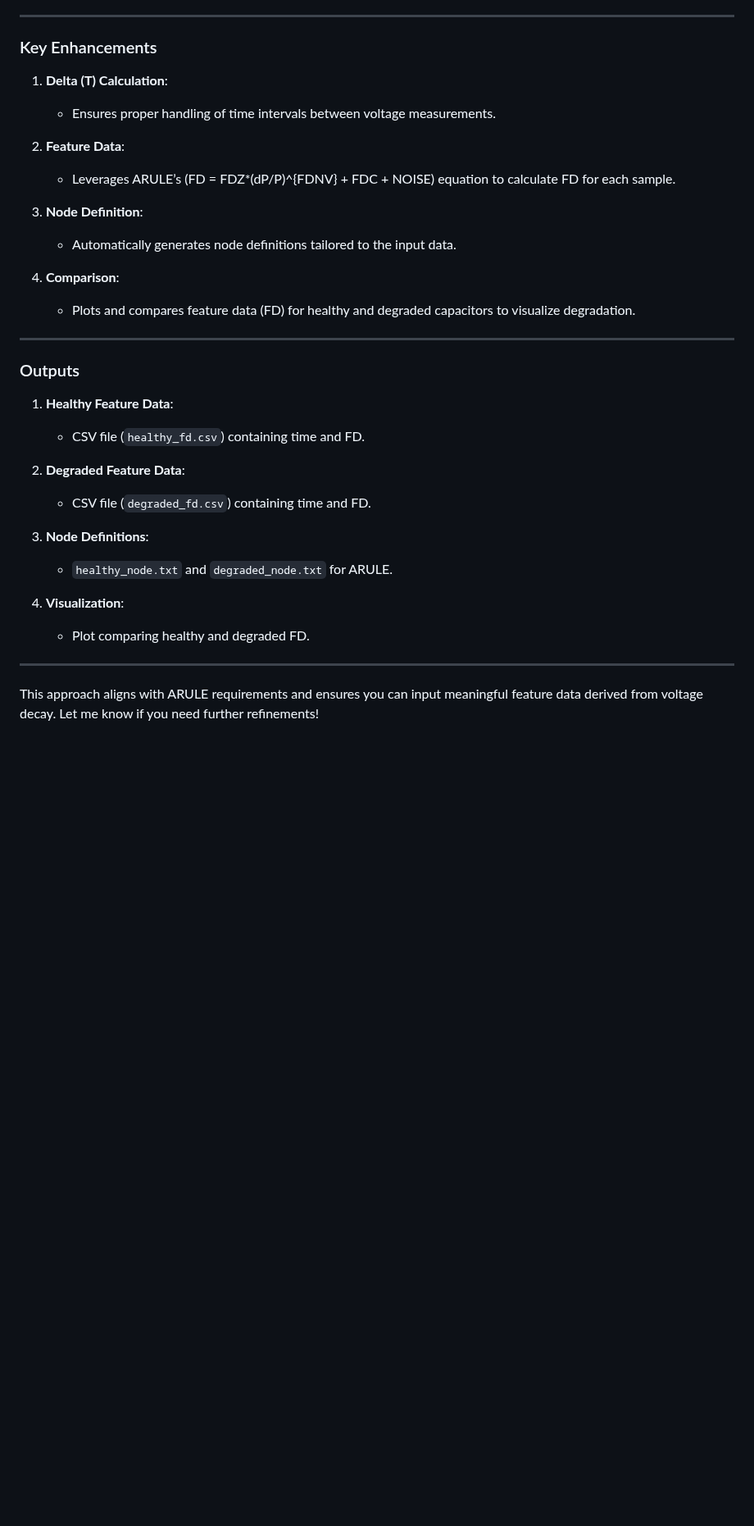
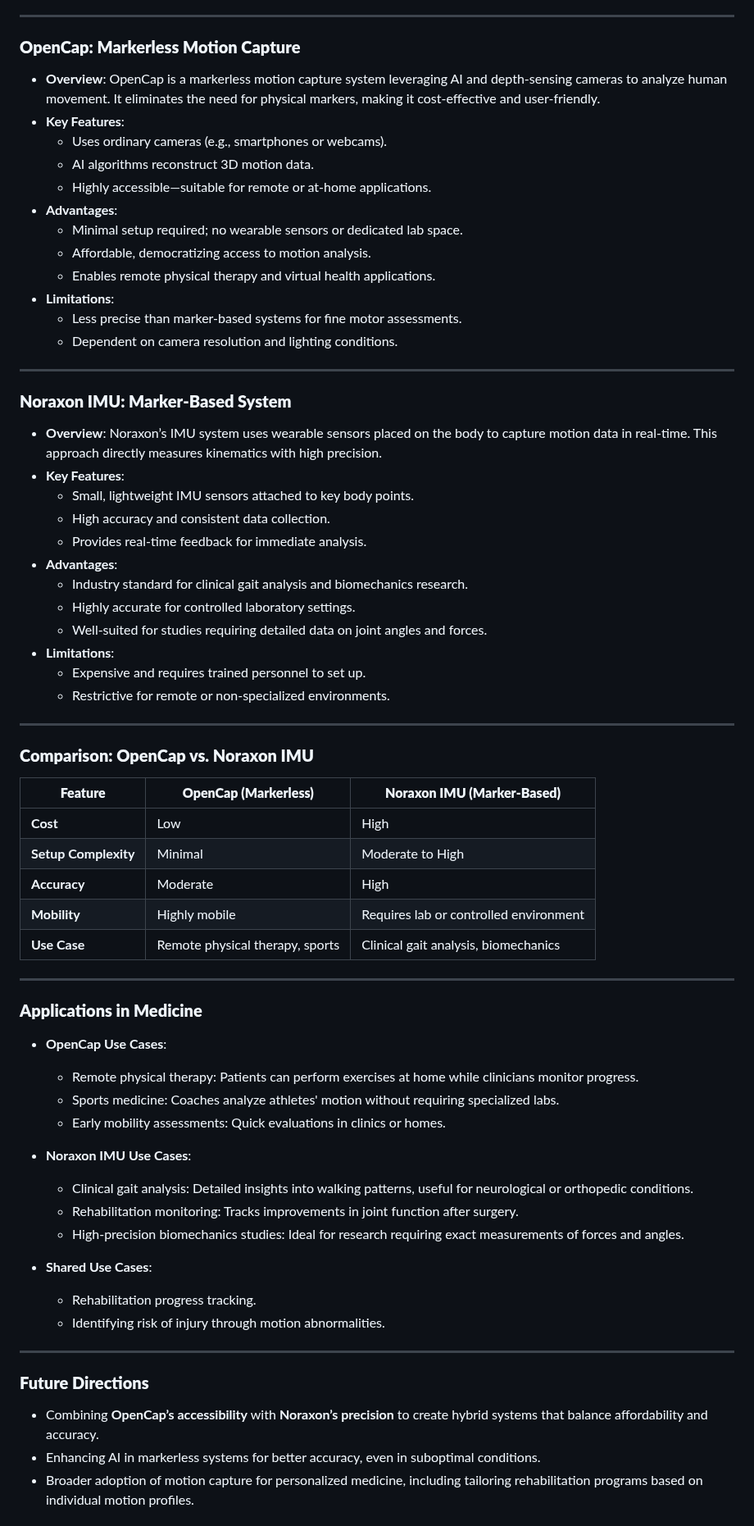
Before and after one commit to qusai033/ENGR498GUI, a Markdown page: Receive.md, the part around one of its changes. Shown at 82% size. Rendered like a GitHub page; blank space fills up the shorter version.

```diff
--- a/Receive.md
+++ b/Receive.md
@@ -109,34 +12,68 @@ plt.show()
 
 ---
 
-### Key Enhancements
-1. **Delta \(T\) Calculation**:
-   - Ensures proper handling of time intervals between voltage measurements.
-
-2. **Feature Data**:
-   - Leverages ARULE’s \(FD = FDZ*(dP/P)^{FDNV} + FDC + NOISE\) equation to calculate FD for each sample.
-
-3. **Node Definition**:
-   - Automatically generates node definitions tailored to the input data.
-
-4. **Comparison**:
-   - Plots and compares feature data (FD) for healthy and degraded capacitors to visualize degradation.
+### **OpenCap: Markerless Motion Capture**
+- **Overview**: OpenCap is a markerless motion capture system leveraging AI and depth-sensing cameras to analyze human movement. It eliminates the need for physical markers, making it cost-effective and user-friendly.
+- **Key Features**:
+  - Uses ordinary cameras (e.g., smartphones or webcams).
+  - AI algorithms reconstruct 3D motion data.
+  - Highly accessible—suitable for remote or at-home applications.
+- **Advantages**:
+  - Minimal setup required; no wearable sensors or dedicated lab space.
+  - Affordable, democratizing access to motion analysis.
+  - Enables remote physical therapy and virtual health applications.
+- **Limitations**:
+  - Less precise than marker-based systems for fine motor assessments.
+  - Dependent on camera resolution and lighting conditions.
 
 ---
 
-### Outputs
-1. **Healthy Feature Data**:
-   - CSV file (`healthy_fd.csv`) containing time and FD.
-
-2. **Degraded Feature Data**:
-   - CSV file (`degraded_fd.csv`) containing time and FD.
-
-3. **Node Definitions**:
-   - `healthy_node.txt` and `degraded_node.txt` for ARULE.
-
-4. **Visualization**:
-   - Plot comparing healthy and degraded FD.
+### **Noraxon IMU: Marker-Based System**
+- **Overview**: Noraxon’s IMU system uses wearable sensors placed on the body to capture motion data in real-time. This approach directly measures kinematics with high precision.
+- **Key Features**:
+  - Small, lightweight IMU sensors attached to key body points.
+  - High accuracy and consistent data collection.
+  - Provides real-time feedback for immediate analysis.
+- **Advantages**:
+  - Industry standard for clinical gait analysis and biomechanics research.
+  - Highly accurate for controlled laboratory settings.
+  - Well-suited for studies requiring detailed data on joint angles and forces.
+- **Limitations**:
+  - Expensive and requires trained personnel to set up.
+  - Restrictive for remote or non-specialized environments.
 
 ---
 
-This approach aligns with ARULE requirements and ensures you can input meaningful feature data derived from voltage decay. Let me know if you need further refinements!
+### **Comparison: OpenCap vs. Noraxon IMU**
+| **Feature**           | **OpenCap (Markerless)**            | **Noraxon IMU (Marker-Based)**          |
+|------------------------|-------------------------------------|------------------------------------------|
+| **Cost**              | Low                                | High                                     |
+| **Setup Complexity**  | Minimal                            | Moderate to High                         |
+| **Accuracy**          | Moderate                           | High                                     |
+| **Mobility**          | Highly mobile                      | Requires lab or controlled environment   |
+| **Use Case**          | Remote physical therapy, sports    | Clinical gait analysis, biomechanics     |
+
+---
+
+### **Applications in Medicine**
+- **OpenCap Use Cases**:
+  - Remote physical therapy: Patients can perform exercises at home while clinicians monitor progress.
+  - Sports medicine: Coaches analyze athletes' motion without requiring specialized labs.
+  - Early mobility assessments: Quick evaluations in clinics or homes.
+
+- **Noraxon IMU Use Cases**:
+  - Clinical gait analysis: Detailed insights into walking patterns, useful for neurological or orthopedic conditions.
+  - Rehabilitation monitoring: Tracks improvements in joint function after surgery.
+  - High-precision biomechanics studies: Ideal for research requiring exact measurements of forces and angles.
+
+- **Shared Use Cases**:
+  - Rehabilitation progress tracking.
+  - Identifying risk of injury through motion abnormalities.
+
+---
+
+### **Future Directions**
+- Combining **OpenCap’s accessibility** with **Noraxon’s precision** to create hybrid systems that balance affordability and accuracy.
+- Enhancing AI in markerless systems for better accuracy, even in suboptimal conditions.
+- Broader adoption of motion capture for personalized medicine, including tailoring rehabilitation programs based on individual motion profiles.
+
```
Also changed, not shown: other parts of Receive.md (+15 -102 lines).
